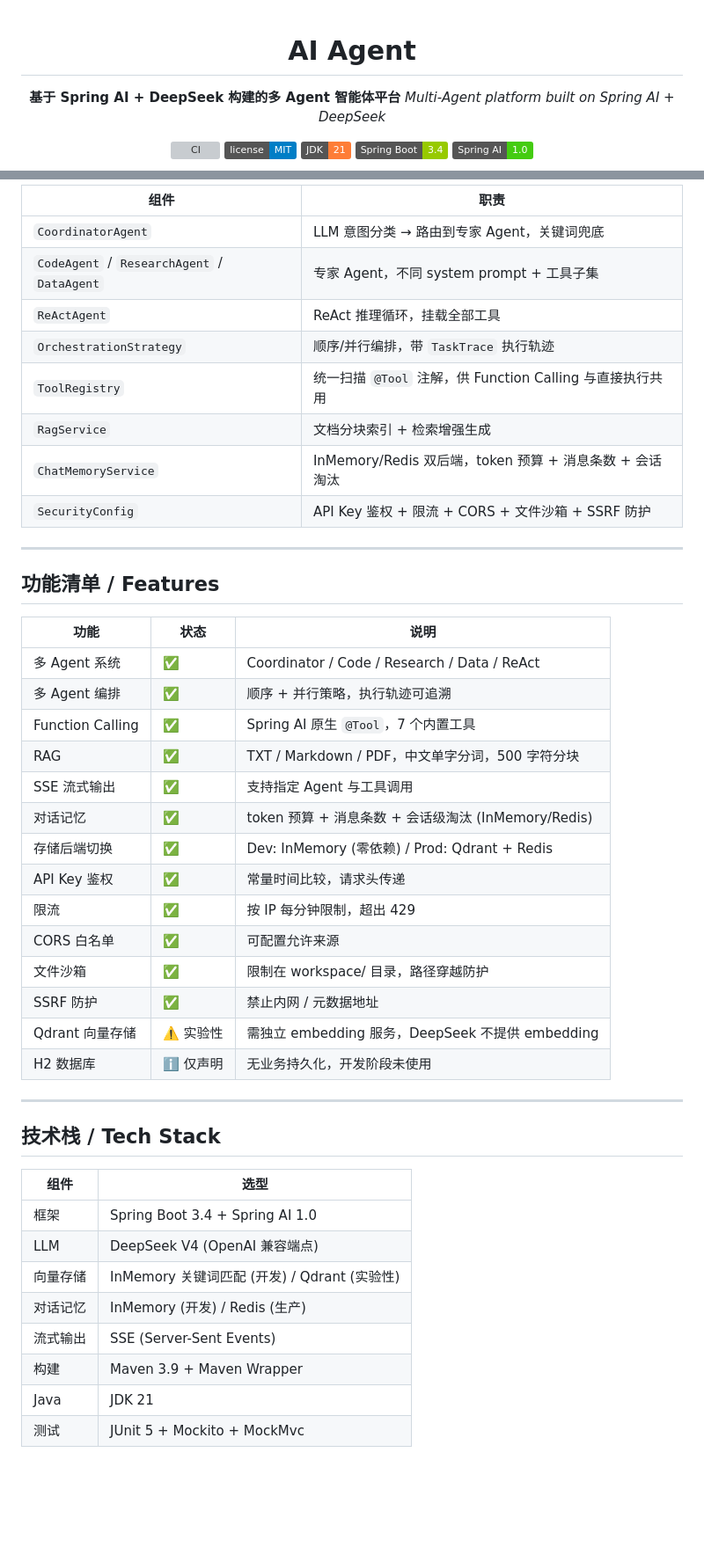
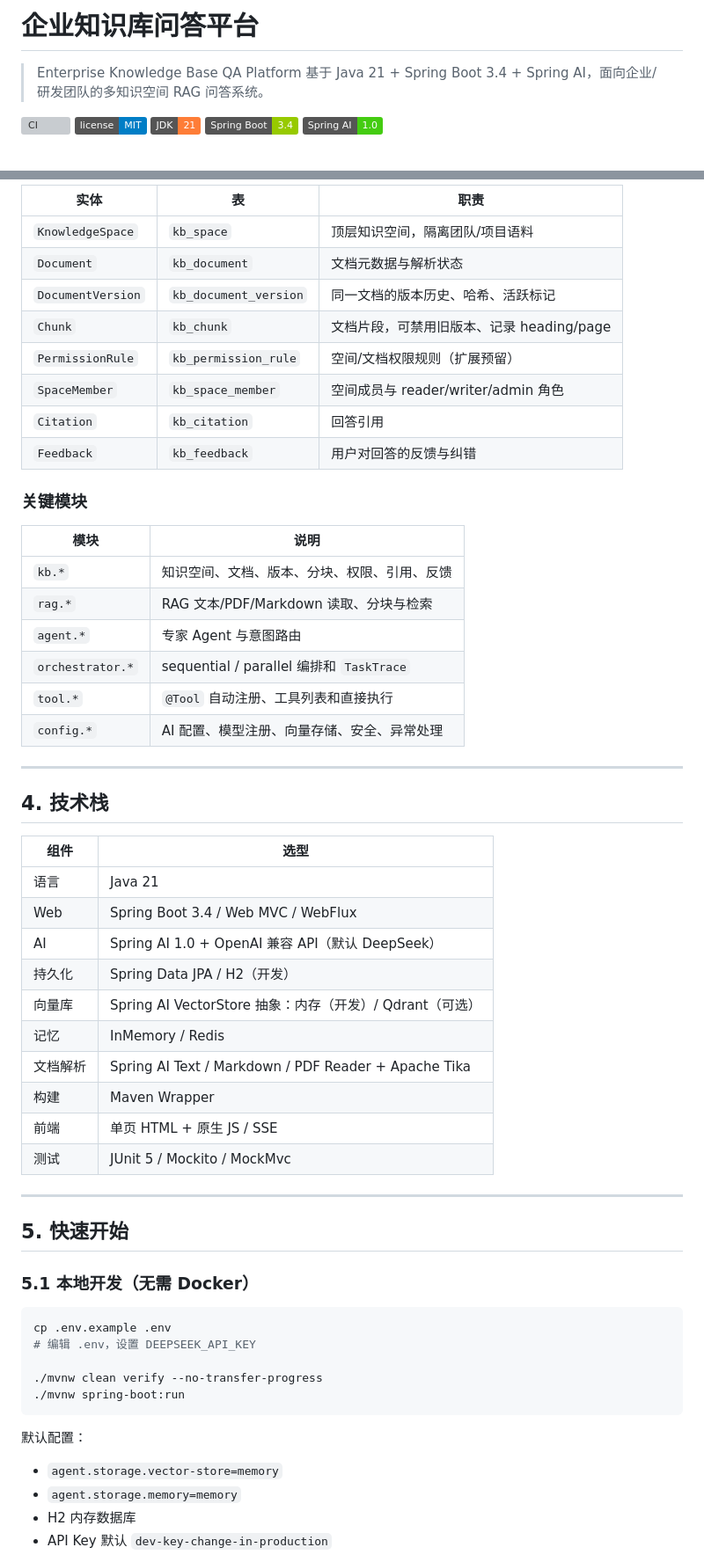
Before and after one commit to baiyu-jujuc/ai-agent, a Markdown page: README.md, 2 parts joined by grey strips. Shown at 88% size. Drawn GitHub-style; badges without logos; blank space fills up the shorter version; grey boxes are pictures that could not be loaded.

````diff
--- a/README.md
+++ b/README.md
@@ -1,9 +1,7 @@
-<div align="center">
+# 企业知识库问答平台
 
-# AI Agent
-
-**基于 Spring AI + DeepSeek 构建的多 Agent 智能体平台**
-*Multi-Agent platform built on Spring AI + DeepSeek*
+> Enterprise Knowledge Base QA Platform
+> 基于 Java 21 + Spring Boot 3.4 + Spring AI，面向企业/研发团队的多知识空间 RAG 问答系统。
 
 [![CI](https://github.com/baiyu-jujuc/ai-agent/actions/workflows/ci.yml/badge.svg)](https://github.com/baiyu-jujuc/ai-agent/actions/workflows/ci.yml)
 [![License: MIT](https://img.shields.io/badge/license-MIT-blue.svg)](LICENSE)
@@ -69,47 +75,61 @@
 
-| 组件 | 职责 |
-|------|------|
-| `CoordinatorAgent` | LLM 意图分类 → 路由到专家 Agent，关键词兜底 |
-| `CodeAgent` / `ResearchAgent` / `DataAgent` | 专家 Agent，不同 system prompt + 工具子集 |
-| `ReActAgent` | ReAct 推理循环，挂载全部工具 |
-| `OrchestrationStrategy` | 顺序/并行编排，带 `TaskTrace` 执行轨迹 |
-| `ToolRegistry` | 统一扫描 `@Tool` 注解，供 Function Calling 与直接执行共用 |
-| `RagService` | 文档分块索引 + 检索增强生成 |
-| `ChatMemoryService` | InMemory/Redis 双后端，token 预算 + 消息条数 + 会话淘汰 |
-| `SecurityConfig` | API Key 鉴权 + 限流 + CORS + 文件沙箱 + SSRF 防护 |
+| 实体 | 表 | 职责 |
+| --- | --- | --- |
+| `KnowledgeSpace` | `kb_space` | 顶层知识空间，隔离团队/项目语料 |
+| `Document` | `kb_document` | 文档元数据与解析状态 |
+| `DocumentVersion` | `kb_document_version` | 同一文档的版本历史、哈希、活跃标记 |
+| `Chunk` | `kb_chunk` | 文档片段，可禁用旧版本、记录 heading/page |
+| `PermissionRule` | `kb_permission_rule` | 空间/文档权限规则（扩展预留） |
+| `SpaceMember` | `kb_space_member` | 空间成员与 reader/writer/admin 角色 |
+| `Citation` | `kb_citation` | 回答引用 |
+| `Feedback` | `kb_feedback` | 用户对回答的反馈与纠错 |
+
+### 关键模块
+
+| 模块 | 说明 |
+| --- | --- |
+| `kb.*` | 知识空间、文档、版本、分块、权限、引用、反馈 |
+| `rag.*` | RAG 文本/PDF/Markdown 读取、分块与检索 |
+| `agent.*` | 专家 Agent 与意图路由 |
+| `orchestrator.*` | sequential / parallel 编排和 `TaskTrace` |
+| `tool.*` | `@Tool` 自动注册、工具列表和直接执行 |
+| `config.*` | AI 配置、模型注册、向量存储、安全、异常处理 |
 
 ---
 
-## 功能清单 / Features
+## 4. 技术栈
 
-| 功能 | 状态 | 说明 |
-|------|------|------|
-| 多 Agent 系统 | ✅ | Coordinator / Code / Research / Data / ReAct |
-| 多 Agent 编排 | ✅ | 顺序 + 并行策略，执行轨迹可追溯 |
-| Function Calling | ✅ | Spring AI 原生 `@Tool`，7 个内置工具 |
-| RAG | ✅ | TXT / Markdown / PDF，中文单字分词，500 字符分块 |
-| SSE 流式输出 | ✅ | 支持指定 Agent 与工具调用 |
-| 对话记忆 | ✅ | token 预算 + 消息条数 + 会话级淘汰 (InMemory/Redis) |
-| 存储后端切换 | ✅ | Dev: InMemory (零依赖) / Prod: Qdrant + Redis |
-| API Key 鉴权 | ✅ | 常量时间比较，请求头传递 |
-| 限流 | ✅ | 按 IP 每分钟限制，超出 429 |
-| CORS 白名单 | ✅ | 可配置允许来源 |
-| 文件沙箱 | ✅ | 限制在 workspace/ 目录，路径穿越防护 |
-| SSRF 防护 | ✅ | 禁止内网 / 元数据地址 |
-| Qdrant 向量存储 | ⚠️ 实验性 | 需独立 embedding 服务，DeepSeek 不提供 embedding |
-| H2 数据库 | ℹ️ 仅声明 | 无业务持久化，开发阶段未使用 |
+| 组件 | 选型 |
+| --- | --- |
+| 语言 | Java 21 |
+| Web | Spring Boot 3.4 / Web MVC / WebFlux |
+| AI | Spring AI 1.0 + OpenAI 兼容 API（默认 DeepSeek） |
+| 持久化 | Spring Data JPA / H2（开发） |
+| 向量库 | Spring AI VectorStore 抽象：内存（开发）/ Qdrant（可选） |
+| 记忆 | InMemory / Redis |
+| 文档解析 | Spring AI Text / Markdown / PDF Reader + Apache Tika |
+| 构建 | Maven Wrapper |
+| 前端 | 单页 HTML + 原生 JS / SSE |
+| 测试 | JUnit 5 / Mockito / MockMvc |
 
 ---
 
-## 技术栈 / Tech Stack
+## 5. 快速开始
 
-| 组件 | 选型 |
-|------|------|
-| 框架 | Spring Boot 3.4 + Spring AI 1.0 |
-| LLM | DeepSeek V4 (OpenAI 兼容端点) |
-| 向量存储 | InMemory 关键词匹配 (开发) / Qdrant (实验性) |
-| 对话记忆 | InMemory (开发) / Redis (生产) |
-| 流式输出 | SSE (Server-Sent Events) |
-| 构建 | Maven 3.9 + Maven Wrapper |
-| Java | JDK 21 |
-| 测试 | JUnit 5 + Mockito + MockMvc |
+### 5.1 本地开发（无需 Docker）
+
+```bash
+cp .env.example .env
+# 编辑 .env，设置 DEEPSEEK_API_KEY
+
+./mvnw clean verify --no-transfer-progress
+./mvnw spring-boot:run
+```
+
+默认配置：
+
+- `agent.storage.vector-store=memory`
+- `agent.storage.memory=memory`
+- H2 内存数据库
+- API Key 默认 `dev-key-change-in-production`
+
````
Also changed, not shown: other parts of README.md (+273 -191 lines).
